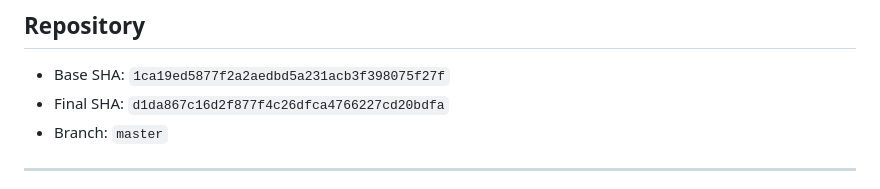
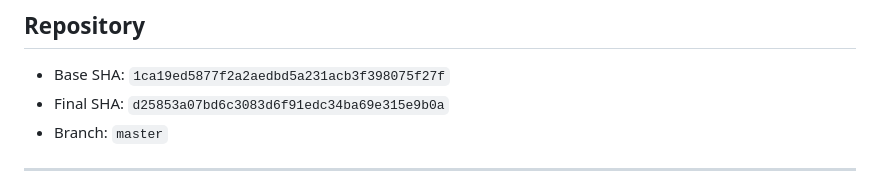
Before and after one commit to mchienc/Foundational_project, a Markdown page: FIX_REPORT.md, the part around the change. Rendered like a GitHub page.

Commit message:
docs: update Final SHA in FIX_REPORT.md

```diff
--- a/FIX_REPORT.md
+++ b/FIX_REPORT.md
@@ -2,7 +2,7 @@
 
 ## Repository
 - Base SHA: `1ca19ed5877f2a2aedbd5a231acb3f398075f27f`
-- Final SHA: `d1da867c16d2f877f4c26dfca4766227cd20bdfa`
+- Final SHA: `d25853a07bd6c3083d6f91edc34ba69e315e9b0a`
 - Branch: `master`
 
 ---
```
